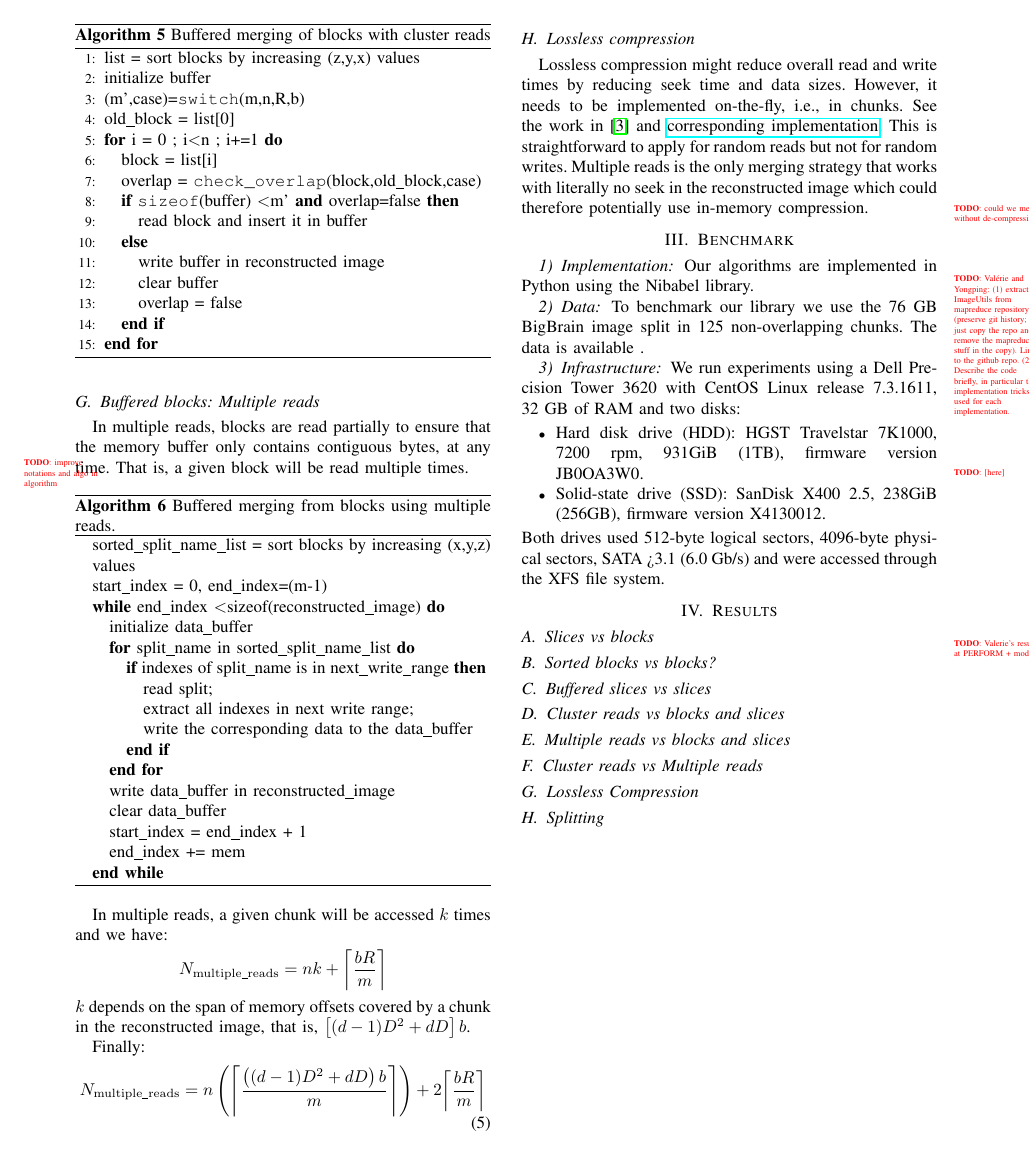
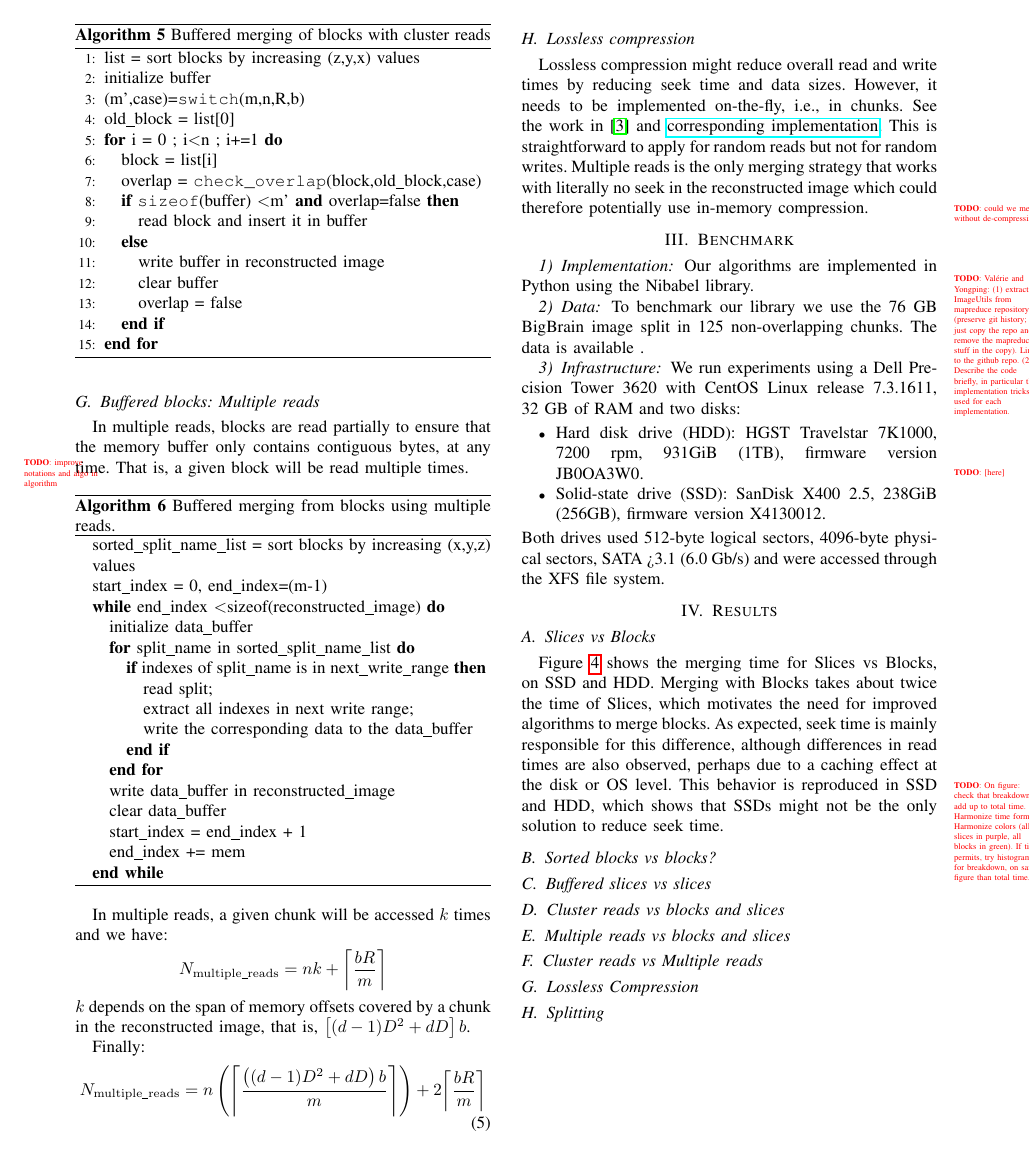
Before and after one commit to big-data-lab-team/paper-sequential-split-merge, a LaTeX paper (paper.tex): page 4 of 5. Compiled offline with pdfLaTeX.

Commit message:
Added figures and description for slices and blocks.

```diff
--- a/paper.tex
+++ b/paper.tex
@@ -573,7 +573,16 @@ SATA >3.1 (6.0 Gb/s) and were accessed through the XFS file system.
 \section{Results}
 \label{sec:results}
 
-\subsection{Slices vs blocks}
+\subsection{Slices vs Blocks}
 
-\todo{Valerie's results at PERFORM + model.}
-% will be used as reference
+Figure~\ref{fig:slices-vs-blocks} shows the merging time for Slices vs
+Blocks, on SSD and HDD. Merging with Blocks takes about twice the time
+of Slices, which motivates the need for improved algorithms to merge
+blocks. As expected, seek time is mainly responsible for this
+difference, although differences in read times are also observed,
+perhaps due to a caching effect at the disk or OS level. This behavior is
+reproduced in SSD and HDD, which shows that SSDs might not be the only
+solution to reduce seek time.  \todo{On figure: check that breakdowns
+  add up to total time. Harmonize time formats. Harmonize colors (all
+  slices in purple, all blocks in green). If time permits, try
+  histogram for breakdown, on same figure than total time.}
@@ -580,3 +599,5 @@ SATA >3.1 (6.0 Gb/s) and were accessed through the XFS file system.
+\label{fig:slices-vs-blocks}
+\end{figure}
 
 \subsection{Sorted blocks vs blocks?}
 
```
Also changed, not shown: figures/blocks-slices/hddBreakDown1.pdf (added), figures/blocks-slices/ssdBreakDown1.pdf (added), figures/blocks-slices/totalmergetimeHDD1.pdf (added), figures/blocks-slices/totalmergetimeSSD1.pdf (added), paper.tex (10 more changed lines), 1 other file.
